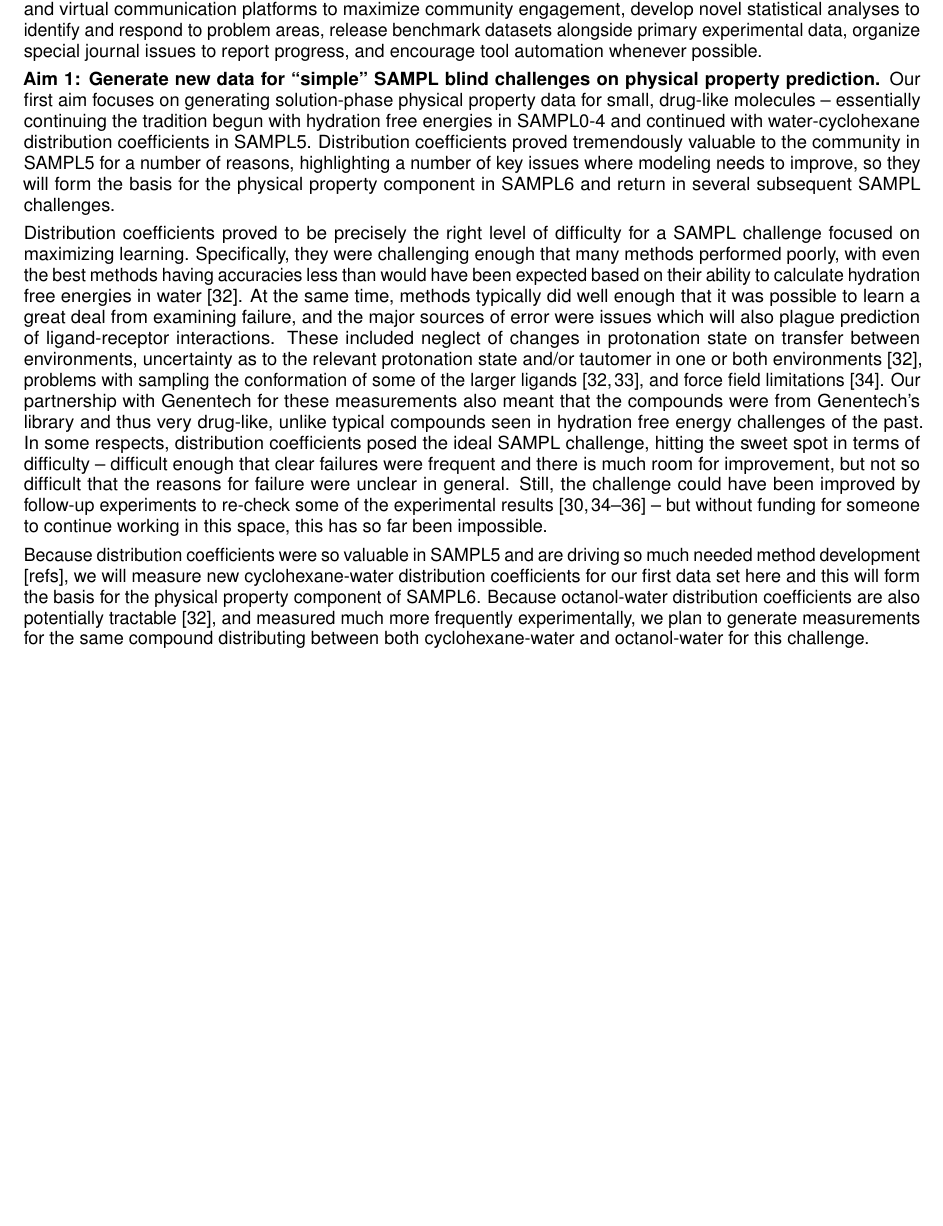
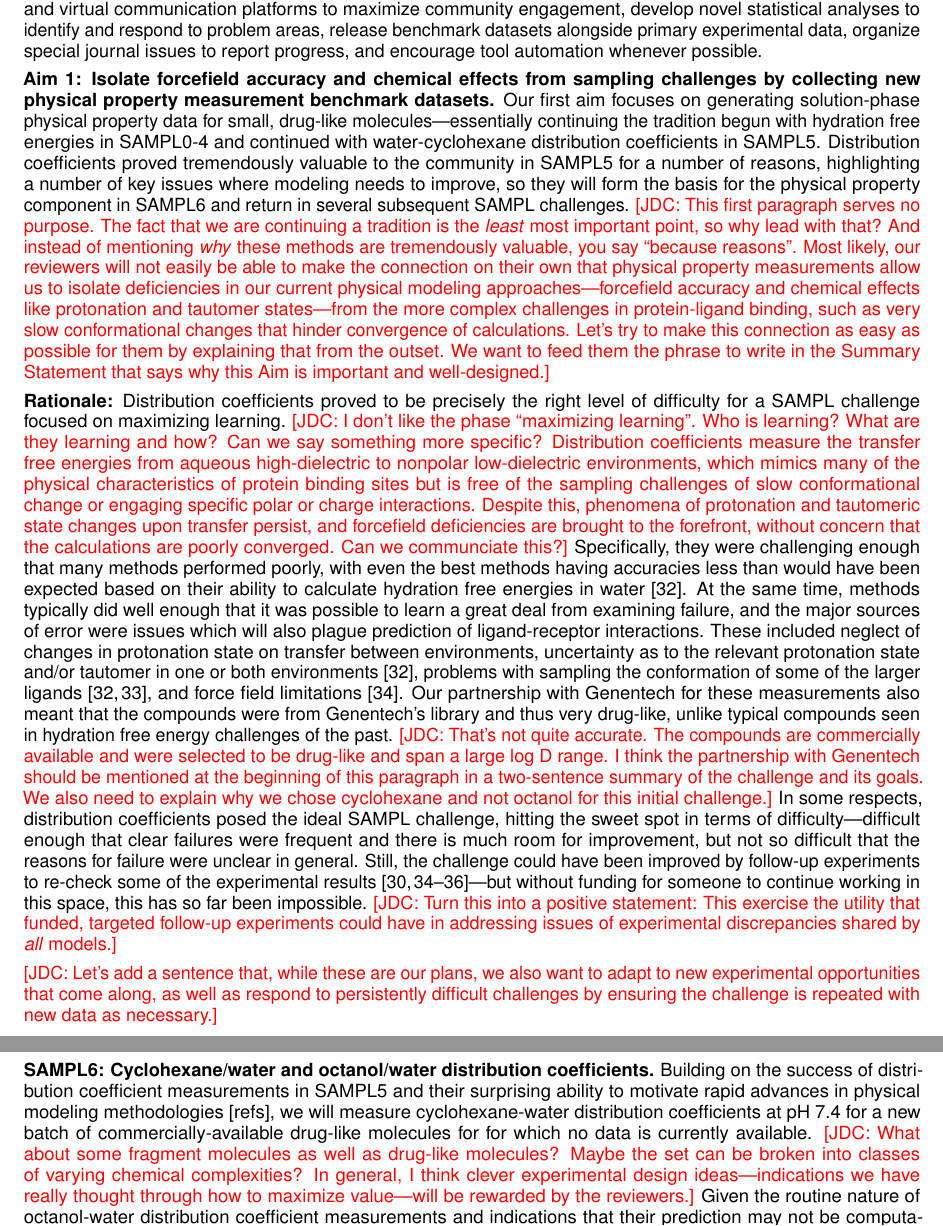
Before and after one commit to choderalab/SAMPL-R01, a LaTeX document (latex/Research_Strategy.tex): part of page 4 of 14 before the commit and two parts of pages 4 and 5 of 14 after it, the two joined at a grey line, cut so that both start at the same text, the shorter picture padded with empty space. Compiled offline with pdfLaTeX.

Commit message:
More edits and comments to Aim 1.

```diff
--- a/latex/Research_Strategy.tex
+++ b/latex/Research_Strategy.tex
@@ -277,23 +278,31 @@ Aims 1--3 bring together multiple laboratories and both theorists and experiment
 The annual SAMPL challenges organized by the Mobley and Chodera labs (Aim 4) will evaluate best-practices reference calculations, will feature both annual physical meetings (coordinated with D3R) and virtual communication platforms to maximize community engagement, develop novel statistical analyses to identify and respond to problem areas, release benchmark datasets alongside primary experimental data, organize special journal issues to report progress, and encourage tool automation whenever possible.
 
 %Aim 1 - Generate new data for simple SAMPL blind challenges on physical property prediction (1.5 pages)
-{\bf Aim 1: Generate new data for ``simple'' SAMPL blind challenges on physical property prediction.}
+%{\bf Aim 1: Generate new data for ``simple'' SAMPL blind challenges on physical property prediction.}
+{\bf Aim 1: Isolate forcefield accuracy and chemical effects from sampling challenges by collecting new physical property measurement benchmark datasets.}
 %We will develop new solution-phase datasets for druglike small molecules. These data can test critical aspects of small molecule modeling (including accounting for interactions and treatment of protonation/tautomeric state) and improve our ability to predict physical properties relevant to drug discovery in new regions of chemical space. We will initially focus on distribution between organic phases and on pKa's and their modulation by solvent environment, using these data to drive improvements in the modeling of ligand interactions.
-Our first aim focuses on generating solution-phase physical property data for small, drug-like molecules -- essentially continuing the tradition begun with hydration free energies in SAMPL0-4 and continued with water-cyclohexane distribution coefficients in SAMPL5.
+Our first aim focuses on generating solution-phase physical property data for small, drug-like molecules---essentially continuing the tradition begun with hydration free energies in SAMPL0-4 and continued with water-cyclohexane distribution coefficients in SAMPL5.
 Distribution coefficients proved tremendously valuable to the community in SAMPL5 for a number of reasons, highlighting a number of key issues where modeling needs to improve, so they will form the basis for the physical property component in SAMPL6 and return in several subsequent SAMPL challenges.
+{\color{red}[JDC: This first paragraph serves no purpose. The fact that we are continuing a tradition is the \emph{least} most important point, so why lead with that? And instead of mentioning \emph{why} these methods are tremendously valuable, you say ``because reasons''. Most likely, our reviewers will not easily be able to make the connection on their own that physical property measurements allow us to isolate deficiencies in our current physical modeling approaches---forcefield accuracy and chemical effects like protonation and tautomer states---from the more complex challenges in protein-ligand binding, such as very slow conformational changes that hinder convergence of calculations. Let's try to make this connection as easy as possible for them by explaining that from the outset. We want to feed them the phrase to write in the Summary Statement that says why this Aim is important and well-designed.]}
 
+{\bf Rationale:}
 %Compare log D accuracy vs hydration accuracy, highlight issues and explain relevance to drug discovery; note lessons learned in SAMPL5
      %Maybe use a figure on log D accuracy?
 Distribution coefficients proved to be precisely the right level of difficulty for a SAMPL challenge focused on maximizing learning.
+{\color{red}[JDC: I don't like the phase ``maximizing learning''. Who is learning? What are they learning and how? Can we say something more specific? Distribution coefficients measure the transfer free energies from aqueous high-dielectric to nonpolar low-dielectric environments, which mimics many of the physical characteristics of protein binding sites but is free of the sampling challenges of slow conformational change or engaging specific polar or charge interactions. Despite this, phenomena of protonation and tautomeric state changes upon transfer persist, and forcefield deficiencies are brought to the forefront, without concern that the calculations are poorly converged. Can we communciate this?]}
 Specifically, they were challenging enough that many methods performed poorly, with even the best methods having accuracies less than would have been expected based on their ability to calculate hydration free energies in water~\cite{bannan_calculating_2016}.
 At the same time, methods typically did well enough that it was possible to learn a great deal from examining failure, and the major sources of error were issues which will also plague prediction of ligand-receptor interactions.
 These included neglect of changes in protonation state on transfer between environments, uncertainty as to the relevant protonation state and/or tautomer in one or both environments~\cite{bannan_calculating_2016}, problems with sampling the conformation of some of the larger ligands~\cite{bannan_calculating_2016, luchko_sampl5:_2016}, and force field limitations~\cite{paranahewage_predicting_2016}.
 Our partnership with Genentech for these measurements also meant that the compounds were from Genentech's library and thus very drug-like, unlike typical compounds seen in hydration free energy challenges of the past.
-In some respects, distribution coefficients posed the ideal SAMPL challenge, hitting the sweet spot in terms of difficulty -- difficult enough that clear failures were frequent and there is much room for improvement, but not so difficult that the reasons for failure were unclear in general.
-Still, the challenge could have been improved by follow-up experiments to re-check some of the experimental results~\cite{paranahewage_predicting_2016, klamt_prediction_2016, bannan_blind_2016, rustenburg_measuring_2016} -- but without funding for someone to continue working in this space, this has so far been impossible.
+{\color{red}[JDC: That's not quite accurate. The compounds are commercially available and were selected to be drug-like and span a large log D range. I think the partnership with Genentech should be mentioned at the beginning of this paragraph in a two-sentence summary of the challenge and its goals. We also need to explain why we chose cyclohexane and not octanol for this initial challenge.]}
+In some respects, distribution coefficients posed the ideal SAMPL challenge, hitting the sweet spot in terms of difficulty---difficult enough that clear failures were frequent and there is much room for improvement, but not so difficult that the reasons for failure were unclear in general.
+Still, the challenge could have been improved by follow-up experiments to re-check some of the experimental results~\cite{paranahewage_predicting_2016, klamt_prediction_2016, bannan_blind_2016, rustenburg_measuring_2016}---but without funding for someone to continue working in this space, this has so far been impossible.
+{\color{red}[JDC: Turn this into a positive statement: This exercise the utility that funded, targeted follow-up experiments could have in addressing issues of experimental discrepancies shared by \emph{all} models.]}
+
+{\color{red}[JDC: Let's add a sentence that, while these are our plans, we also want to adapt to new experimental opportunities that come along, as well as respond to persistently difficult challenges by ensuring the challenge is repeated with new data as necessary.]}
 
 %Explain what science -- log D/logP, pKa primarily but mention possible other areas of interest
-Because distribution coefficients were so valuable in SAMPL5 and are driving so much needed method development [refs],
-%Cite examples of people trying things from SAMPL5
-we will measure new cyclohexane-water distribution coefficients for our first data set here and this will form the basis for the physical property component of SAMPL6.
-Because octanol-water distribution coefficients are also potentially tractable~\cite{bannan_calculating_2016}, and measured much more frequently experimentally, we plan to generate measurements for the same compound distributing between both cyclohexane-water and octanol-water for this challenge.
+{\bf SAMPL6: Cyclohexane/water and octanol/water distribution coefficients.}
+Building on the success of distribution coefficient measurements in SAMPL5 and their surprising ability to motivate rapid advances in physical modeling methodologies [refs], we will measure cyclohexane-water distribution coefficients at pH 7.4 for a new batch of commercially-available drug-like molecules for for which no data is currently available.
+{\color{red}[JDC: What about some fragment molecules as well as drug-like molecules? Maybe the set can be broken into classes of varying chemical complexities? In general, I think clever experimental design ideas---indications we have really thought through how to maximize value---will be rewarded by the reviewers.]}
+Given the routine nature of octanol-water distribution coefficient measurements and indications that their prediction may not be computationally tractable~\cite{Bhatnagar:2013:PhysicalChemistryChemicalPhysics,bannan_calculating_2016} desite the heterogeneous structure of the wet octanol phase~\cite{Kollman:1996:AccountsofChemicalResearch}, we plan to also collect octanol-water distribution coefficient measurements for the same compounds.
```
Also changed, not shown: latex/Research_Strategy.pdf, latex/Research_Strategy.tex (11 more changed lines).
